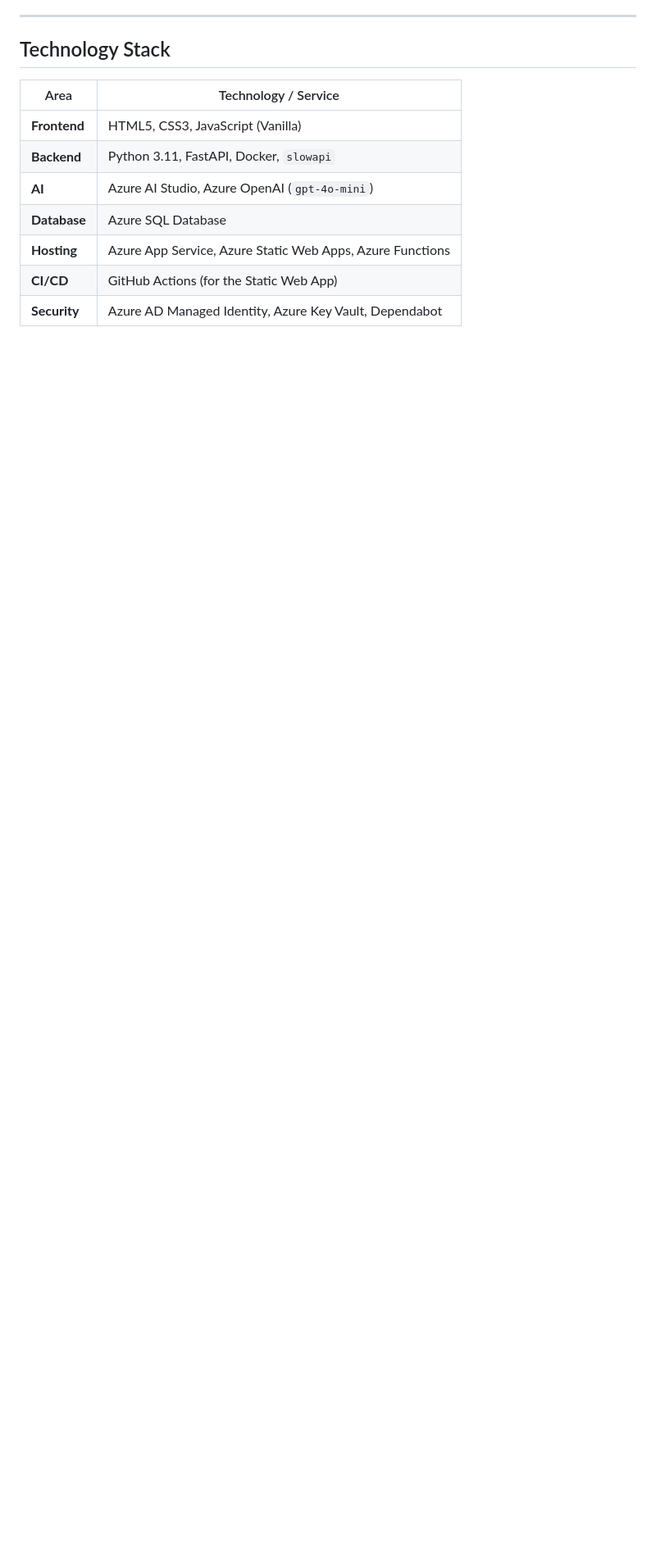
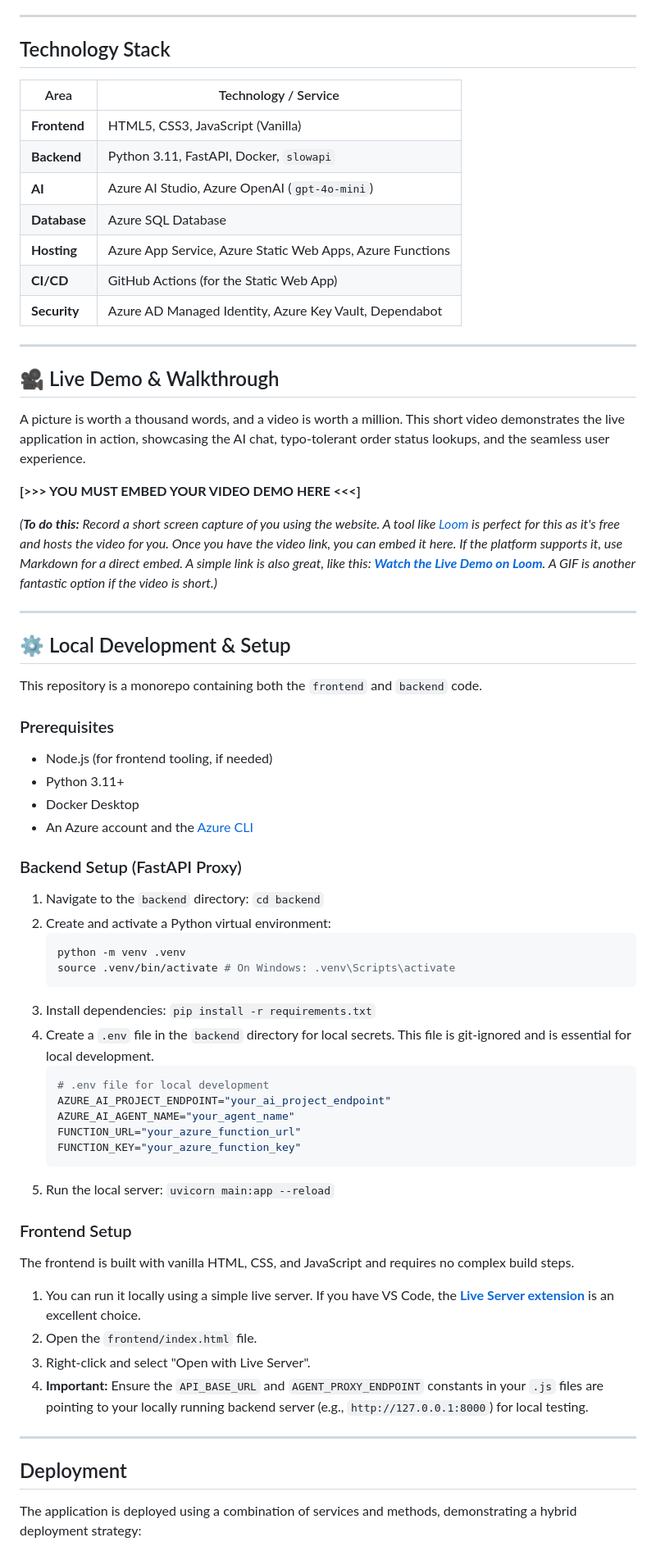
Before and after one commit to DawsonSallee/business-website-azure, a Markdown page: README.md, the part around one of its changes. Shown at 82% size. Drawn GitHub-style; blank space fills up the shorter version.

````diff
--- a/README.md
+++ b/README.md
@@ -76,3 +84,60 @@ This project's final architecture is the result of a realistic and challenging d
 | **Hosting**    | Azure App Service, Azure Static Web Apps, Azure Functions|
 | **CI/CD**      | GitHub Actions (for the Static Web App)                  |
 | **Security**   | Azure AD Managed Identity, Azure Key Vault, Dependabot   |
+---
+
+## 🎥 Live Demo & Walkthrough
+
+A picture is worth a thousand words, and a video is worth a million. This short video demonstrates the live application in action, showcasing the AI chat, typo-tolerant order status lookups, and the seamless user experience.
+
+**[>>> YOU MUST EMBED YOUR VIDEO DEMO HERE <<<]**
+
+*(**To do this:** Record a short screen capture of you using the website. A tool like [Loom](https://www.loom.com/) is perfect for this as it's free and hosts the video for you. Once you have the video link, you can embed it here. If the platform supports it, use Markdown for a direct embed. A simple link is also great, like this: **[Watch the Live Demo on Loom](URL_to_your_video)**. A GIF is another fantastic option if the video is short.)*
+
+---
+
+## ⚙️ Local Development & Setup
+
+This repository is a monorepo containing both the `frontend` and `backend` code.
+
+### Prerequisites
+
+-   Node.js (for frontend tooling, if needed)
+-   Python 3.11+
+-   Docker Desktop
+-   An Azure account and the [Azure CLI](https://docs.microsoft.com/en-us/cli/azure/install-azure-cli)
+
+### Backend Setup (FastAPI Proxy)
+
+1.  Navigate to the `backend` directory: `cd backend`
+2.  Create and activate a Python virtual environment:
+    ```bash
+    python -m venv .venv
+    source .venv/bin/activate # On Windows: .venv\Scripts\activate
+    ```
+3.  Install dependencies: `pip install -r requirements.txt`
+4.  Create a `.env` file in the `backend` directory for local secrets. This file is git-ignored and is essential for local development.
+    ```env
+    # .env file for local development
+    AZURE_AI_PROJECT_ENDPOINT="your_ai_project_endpoint"
+    AZURE_AI_AGENT_NAME="your_agent_name"
+    FUNCTION_URL="your_azure_function_url"
+    FUNCTION_KEY="your_azure_function_key"
+    ```
+5.  Run the local server: `uvicorn main:app --reload`
+
+### Frontend Setup
+
+The frontend is built with vanilla HTML, CSS, and JavaScript and requires no complex build steps.
+
+1.  You can run it locally using a simple live server. If you have VS Code, the **[Live Server extension](https://marketplace.visualstudio.com/items?itemName=ritwickdey.LiveServer)** is an excellent choice.
+2.  Open the `frontend/index.html` file.
+3.  Right-click and select "Open with Live Server".
+4.  **Important:** Ensure the `API_BASE_URL` and `AGENT_PROXY_ENDPOINT` constants in your `.js` files are pointing to your locally running backend server (e.g., `http://127.0.0.1:8000`) for local testing.
+
+---
+
+## Deployment
+
+The application is deployed using a combination of services and methods, demonstrating a hybrid deployment strategy:
+
````
Also changed, not shown: other parts of README.md (+20 -4 lines).
